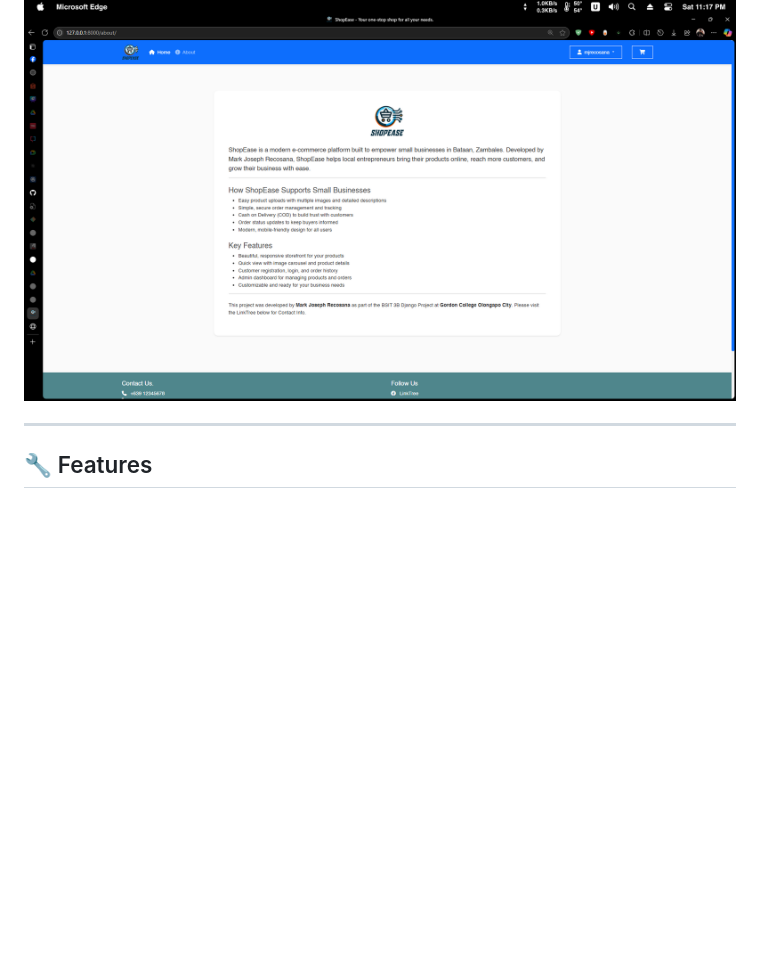
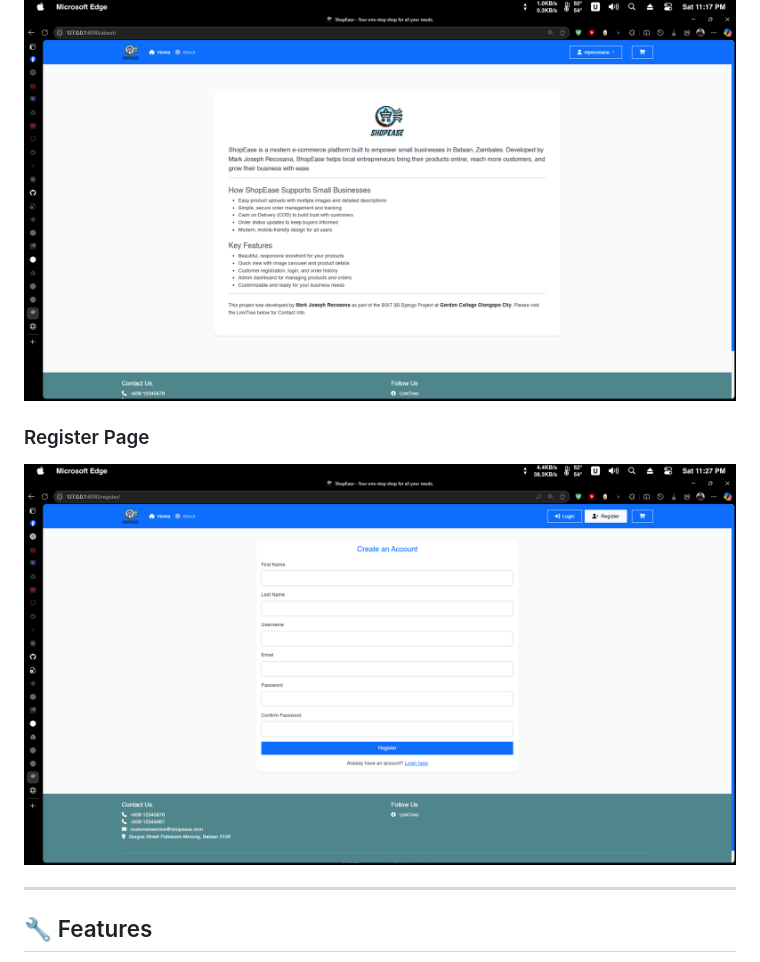
Before and after one commit to mjrecosana06/DJANGO-ECommerce-Mark-Joseph-Recosana-BSIT-3B, a Markdown page: README.md, the part around the change. Rendered like a GitHub page; pictures changed too: screenshots/register.png (added); blank space fills up the shorter version.

Commit message:
Add Register Page screenshot to README

```diff
--- a/README.md
+++ b/README.md
@@ -25,6 +25,9 @@ This is a simple yet functional E-Commerce web application built with Django. It
 
 ### About Page
 ![About Page](screenshots/about.png)
+
+### Register Page
+![Register Page](screenshots/register.png)
 
 ---
 
```
